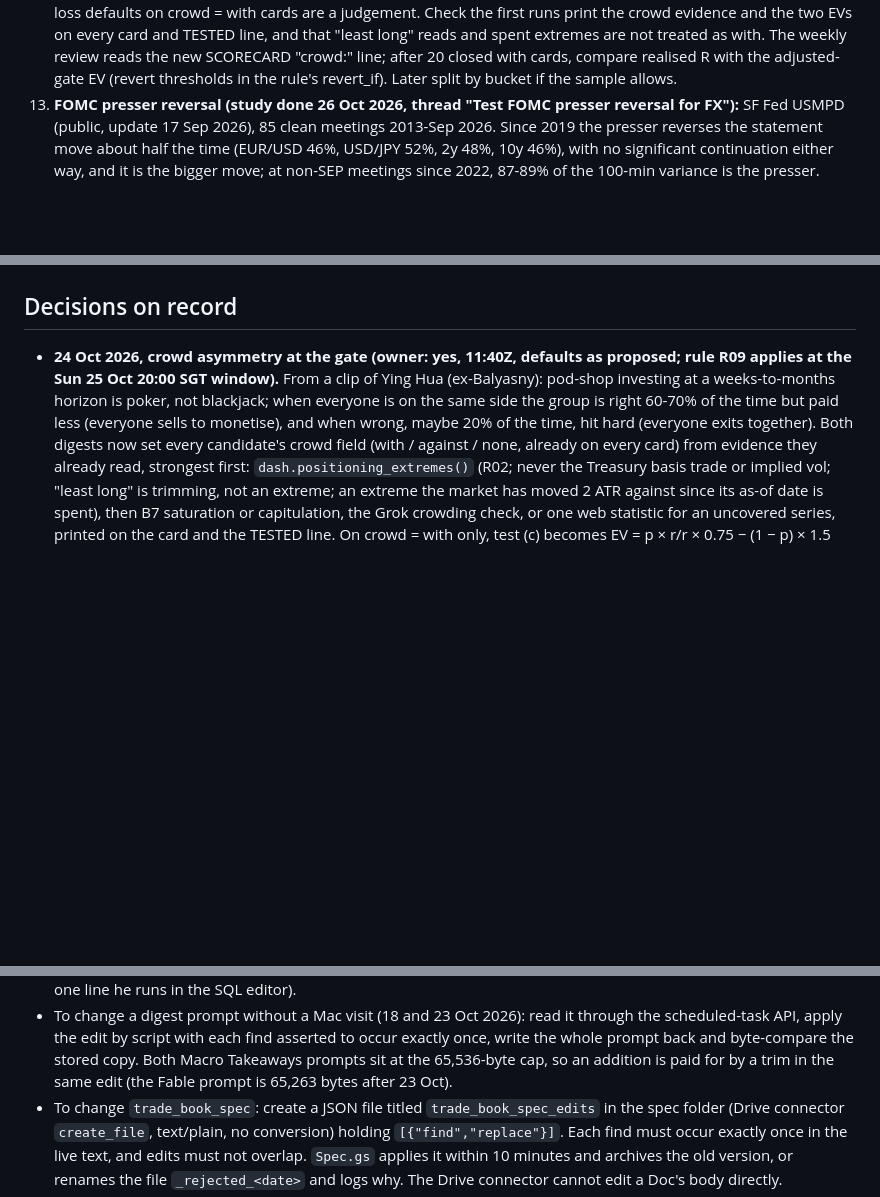
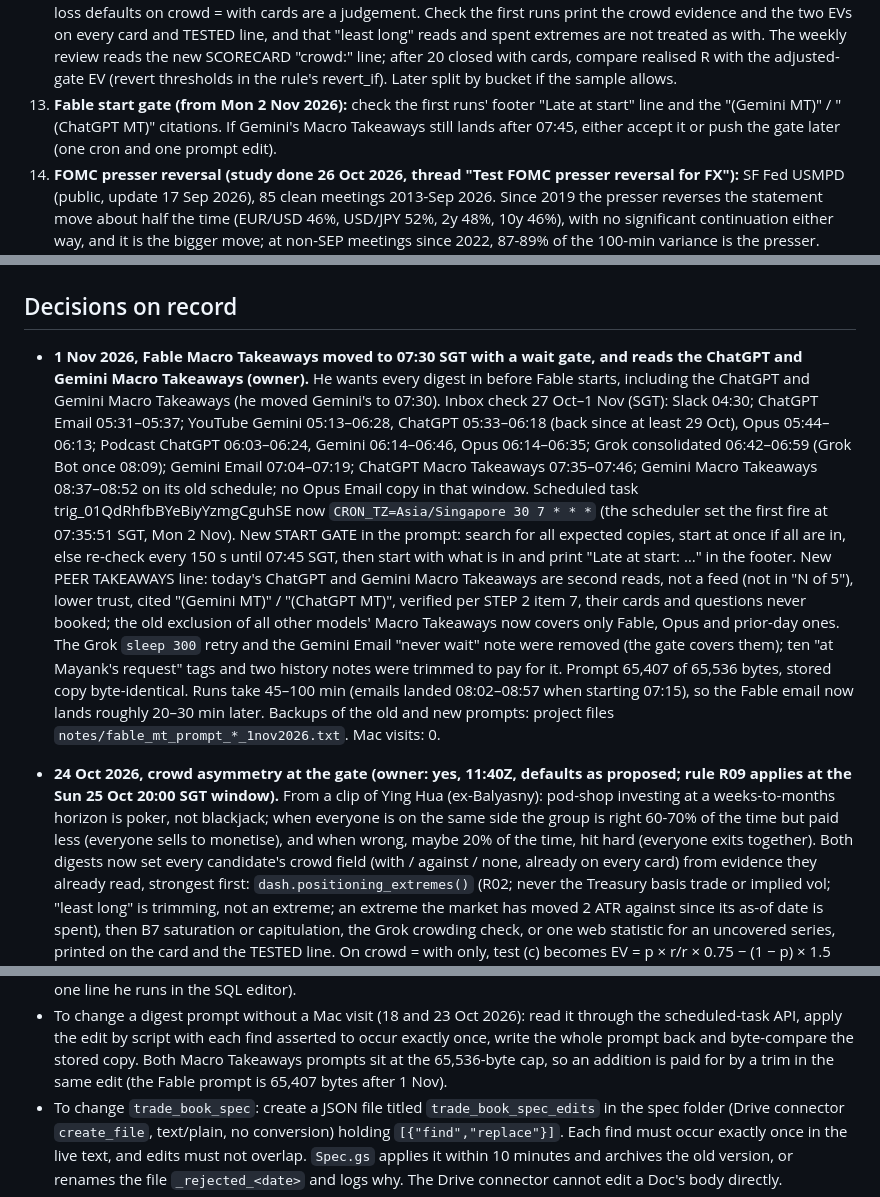
Before and after one commit to mayank201181/Claudemacrotrades, a Markdown page: STATUS.md, 3 parts joined by grey strips. GitHub-like rendering; blank space fills up the shorter version.

Commit message:
STATUS: Fable Macro Takeaways at 07:30 SGT with a wait gate to 07:45, reads ChatGPT and Gemini takeaways (#46)
Claude-Session: https://claude.ai/code/session_01Ps4DUfom1oZHeoqWkqvbcm

Co-authored-by: Claude <noreply@anthropic.com>

```diff
--- a/STATUS.md
+++ b/STATUS.md
@@ -268,6 +268,9 @@ Voices, Review, Positioning, Trend, Drivers.
     on every card and TESTED line, and that "least long" reads and spent extremes are not treated as with. The
     weekly review reads the new SCORECARD "crowd:" line; after 20 closed with cards, compare realised R with the
     adjusted-gate EV (revert thresholds in the rule's revert_if). Later split by bucket if the sample allows.
+13. **Fable start gate (from Mon 2 Nov 2026):** check the first runs' footer "Late at start" line and the
+    "(Gemini MT)" / "(ChatGPT MT)" citations. If Gemini's Macro Takeaways still lands after 07:45, either accept it or
+    push the gate later (one cron and one prompt edit).
 13. **FOMC presser reversal (study done 26 Oct 2026, thread "Test FOMC presser reversal for FX"):** SF Fed USMPD
     (public, update 17 Sep 2026), 85 clean meetings 2013-Sep 2026. Since 2019 the presser reverses the statement move
     about half the time (EUR/USD 46%, USD/JPY 52%, 2y 48%, 10y 46%), with no significant continuation either way,
@@ -291,6 +294,23 @@ Voices, Review, Positioning, Trend, Drivers.
 
 ## Decisions on record
 
+- **1 Nov 2026, Fable Macro Takeaways moved to 07:30 SGT with a wait gate, and reads the ChatGPT and Gemini
+  Macro Takeaways (owner).** He wants every digest in before Fable starts, including the ChatGPT and Gemini Macro
+  Takeaways (he moved Gemini's to 07:30). Inbox check 27 Oct–1 Nov (SGT): Slack 04:30; ChatGPT Email 05:31–05:37;
+  YouTube Gemini 05:13–06:28, ChatGPT 05:33–06:18 (back since at least 29 Oct), Opus 05:44–06:13; Podcast ChatGPT
+  06:03–06:24, Gemini 06:14–06:46, Opus 06:14–06:35; Grok consolidated 06:42–06:59 (Grok Bot once 08:09); Gemini
+  Email 07:04–07:19; ChatGPT Macro Takeaways 07:35–07:46; Gemini Macro Takeaways 08:37–08:52 on its old schedule; no
+  Opus Email copy in that window. Scheduled task trig_01QdRhfbBYeBiyYzmgCguhSE now `CRON_TZ=Asia/Singapore 30 7 * * *`
+  (the scheduler set the first fire at 07:35:51 SGT, Mon 2 Nov). New START GATE in the prompt: search for all
+  expected copies, start at once if all are in, else re-check every 150 s until 07:45 SGT, then start with what is
+  in and print "Late at start: …" in the footer. New PEER TAKEAWAYS line: today's ChatGPT and Gemini Macro Takeaways
+  are second reads, not a feed (not in "N of 5"), lower trust, cited "(Gemini MT)" / "(ChatGPT MT)", verified per
+  STEP 2 item 7, their cards and questions never booked; the old exclusion of all other models' Macro Takeaways now
+  covers only Fable, Opus and prior-day ones. The Grok `sleep 300` retry and the Gemini Email "never wait" note were
+  removed (the gate covers them); ten "at Mayank's request" tags and two history notes were trimmed to pay for it.
+  Prompt 65,407 of 65,536 bytes, stored copy byte-identical. Runs take 45–100 min (emails landed 08:02–08:57
+  when starting 07:15), so the Fable email now lands roughly 20–30 min later. Backups of the old and new prompts:
+  project files `notes/fable_mt_prompt_*_1nov2026.txt`. Mac visits: 0.
 - **24 Oct 2026, crowd asymmetry at the gate (owner: yes, 11:40Z, defaults as proposed; rule R09 applies at the Sun
   25 Oct 20:00 SGT window).** From a clip of Ying Hua (ex-Balyasny): pod-shop investing at a weeks-to-months horizon is poker, not
   blackjack; when everyone is on the same side the group is right 60-70% of the time but paid less (everyone sells to
@@ -452,7 +472,7 @@ Voices, Review, Positioning, Trend, Drivers.
 - To change a digest prompt without a Mac visit (18 and 23 Oct 2026): read it through the scheduled-task API, apply
   the edit by script with each find asserted to occur exactly once, write the whole prompt back and byte-compare the
   stored copy. Both Macro Takeaways prompts sit at the 65,536-byte cap, so an addition is paid for by a trim in the
-  same edit (the Fable prompt is 65,263 bytes after 23 Oct).
+  same edit (the Fable prompt is 65,407 bytes after 1 Nov).
 - To change `trade_book_spec`: create a JSON file titled `trade_book_spec_edits` in the spec folder
   (Drive connector `create_file`, text/plain, no conversion) holding `[{"find","replace"}]`. Each find
   must occur exactly once in the live text, and edits must not overlap. `Spec.gs` applies it within
```
Also changed, not shown: other parts of STATUS.md (+1 -1 lines).
